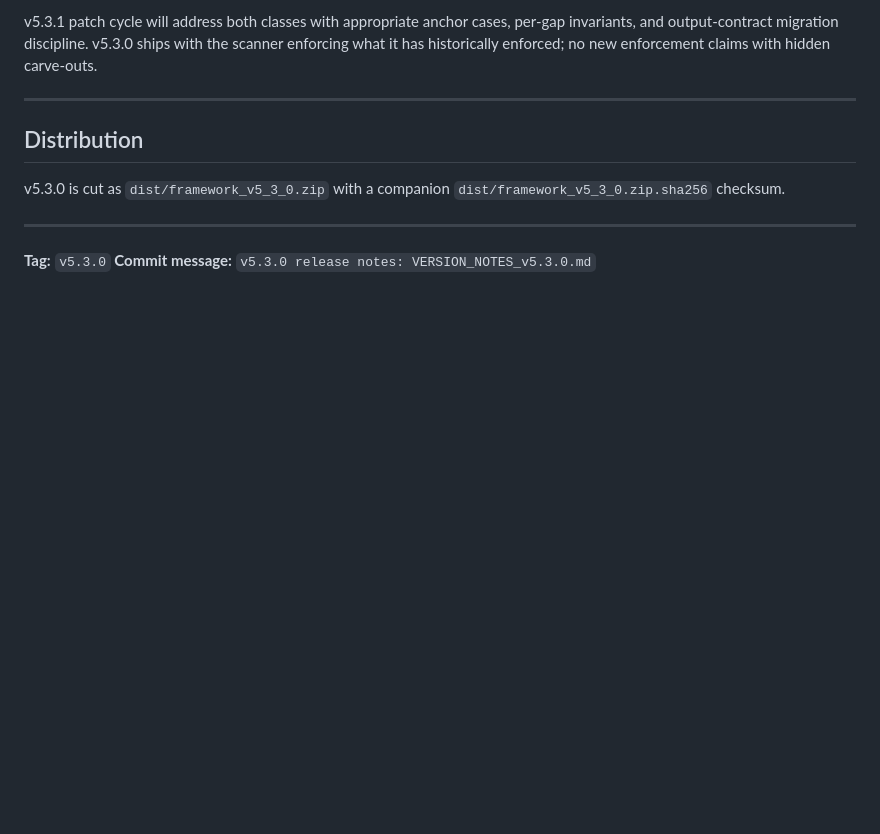
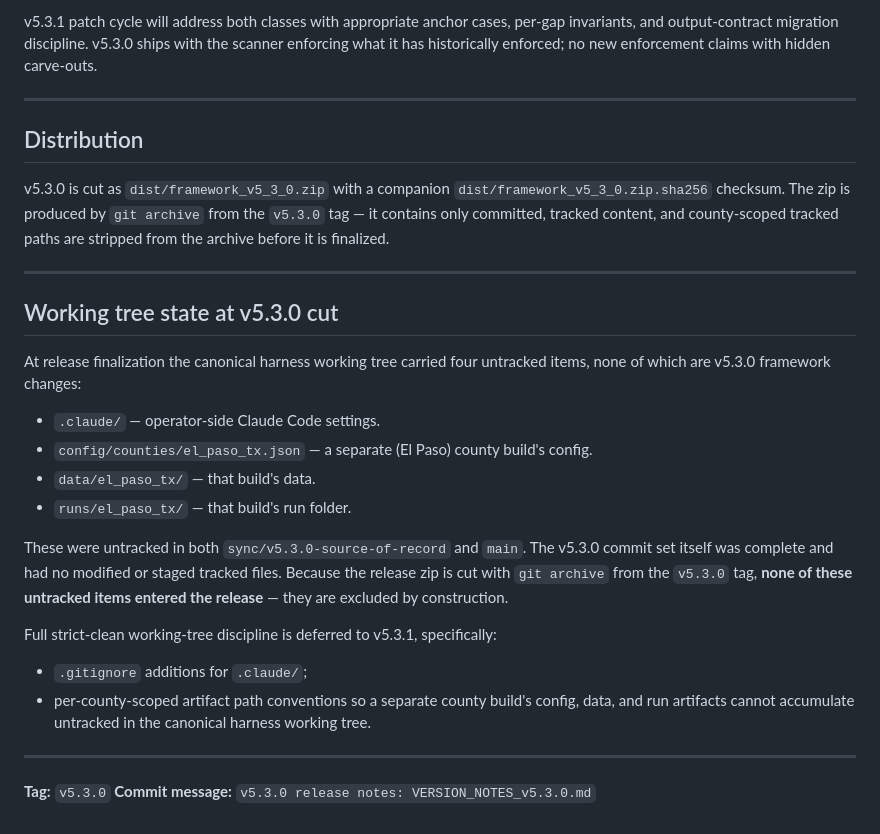
Before and after one commit to athsailak2-blip/county-final, a Markdown page: VERSION_NOTES_v5.3.0.md, the part around the change. Drawn GitHub-style; blank space fills up the shorter version.

Commit message:
v5.3.0 release notes: document working-tree state at cut (untracked El Paso artifacts, strict-clean discipline deferred to v5.3.1)
Co-Authored-By: Claude Opus 4.7 (1M context) <noreply@anthropic.com>

```diff
--- a/VERSION_NOTES_v5.3.0.md
+++ b/VERSION_NOTES_v5.3.0.md
@@ -181,7 +181,36 @@ v5.3.1 patch cycle will address both classes with appropriate anchor cases, per-
 ## Distribution
 
 v5.3.0 is cut as `dist/framework_v5_3_0.zip` with a companion
-`dist/framework_v5_3_0.zip.sha256` checksum.
+`dist/framework_v5_3_0.zip.sha256` checksum. The zip is produced by
+`git archive` from the `v5.3.0` tag — it contains only committed, tracked
+content, and county-scoped tracked paths are stripped from the archive before
+it is finalized.
+
+---
+
+## Working tree state at v5.3.0 cut
+
+At release finalization the canonical harness working tree carried four
+untracked items, none of which are v5.3.0 framework changes:
+
+- `.claude/` — operator-side Claude Code settings.
+- `config/counties/el_paso_tx.json` — a separate (El Paso) county build's
+  config.
+- `data/el_paso_tx/` — that build's data.
+- `runs/el_paso_tx/` — that build's run folder.
+
+These were untracked in both `sync/v5.3.0-source-of-record` and `main`. The
+v5.3.0 commit set itself was complete and had no modified or staged tracked
+files. Because the release zip is cut with `git archive` from the `v5.3.0`
+tag, **none of these untracked items entered the release** — they are excluded
+by construction.
+
+Full strict-clean working-tree discipline is deferred to v5.3.1, specifically:
+
+- `.gitignore` additions for `.claude/`;
+- per-county-scoped artifact path conventions so a separate county build's
+  config, data, and run artifacts cannot accumulate untracked in the canonical
+  harness working tree.
 
 ---
 
```
